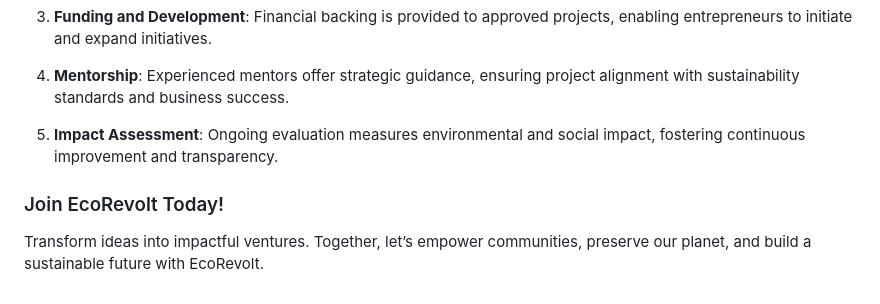
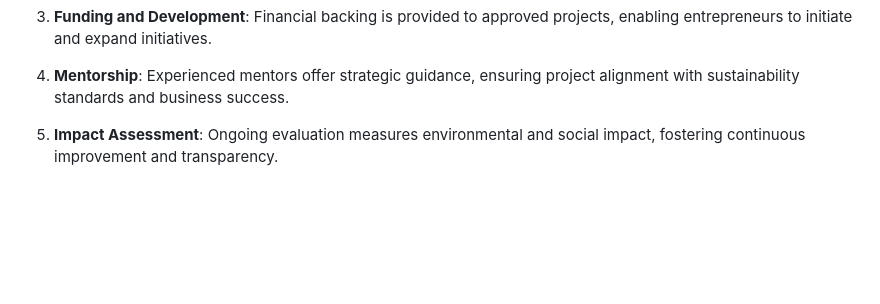
Before and after one commit to bhuwanb23/Ecorevolt, a Markdown page: README.md, the part around the change. GitHub-like rendering; blank space fills up the shorter version.

```diff
--- a/README.md
+++ b/README.md
@@ -137,7 +137,3 @@ EcoRevolt is a transformative platform designed to connect passionate social pro
 4. **Mentorship**: Experienced mentors offer strategic guidance, ensuring project alignment with sustainability standards and business success.
 
 5. **Impact Assessment**: Ongoing evaluation measures environmental and social impact, fostering continuous improvement and transparency.
-
-### Join EcoRevolt Today!
-
-Transform ideas into impactful ventures. Together, let’s empower communities, preserve our planet, and build a sustainable future with EcoRevolt.
```
